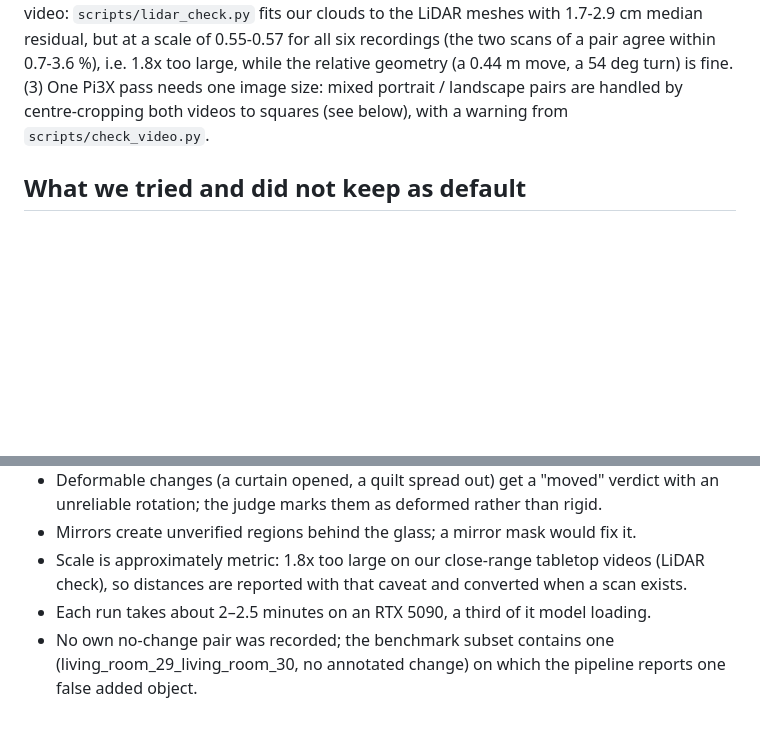
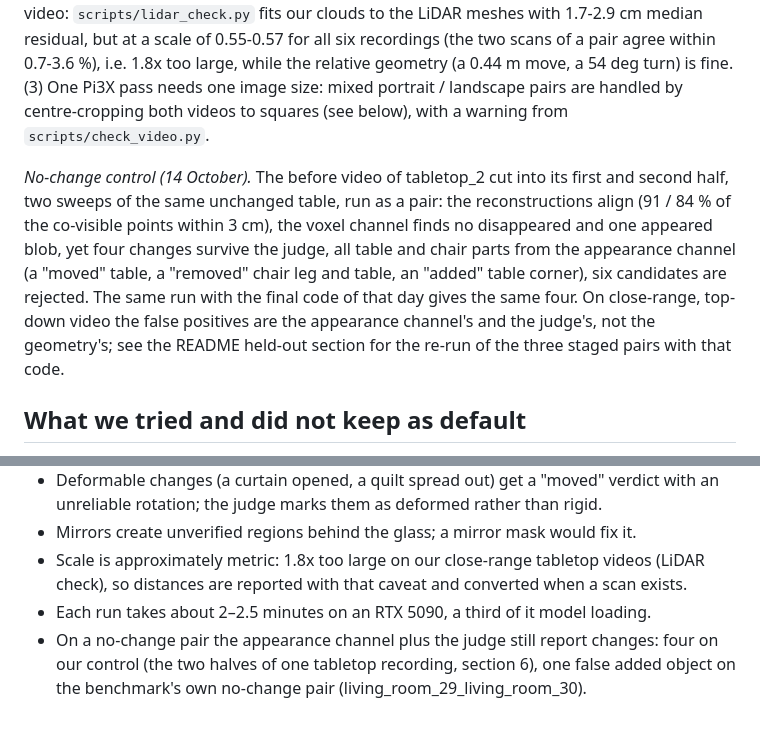
Before and after one commit to JJQ7/RoomDiff, a Markdown page: docs/design_note.md, 2 parts joined by grey strips. GitHub-like rendering; blank space fills up the shorter version.

```diff
--- a/docs/design_note.md
+++ b/docs/design_note.md
@@ -194,6 +194,16 @@ the relative geometry (a 0.44 m move, a 54 deg turn) is fine. (3) One Pi3X pass
 image size: mixed portrait / landscape pairs are handled by centre-cropping both videos to
 squares (see below), with a warning from `scripts/check_video.py`.
 
+*No-change control (14 October).* The before video of tabletop_2 cut into its first and
+second half, two sweeps of the same unchanged table, run as a pair: the reconstructions
+align (91 / 84 % of the co-visible points within 3 cm), the voxel channel finds no
+disappeared and one appeared blob, yet four changes survive the judge, all table and chair
+parts from the appearance channel (a "moved" table, a "removed" chair leg and table, an
+"added" table corner), six candidates are rejected. The same run with the final code of
+that day gives the same four. On close-range, top-down video the false positives are the
+appearance channel's and the judge's, not the geometry's; see the README held-out section
+for the re-run of the three staged pairs with that code.
+
 ## What we tried and did not keep as default
 *Masks at the keyframe resolution.* The benchmark evaluator matches masks at IoU 0.5 after
 resizing them to 1024 px, and ours come out of SAM at the reconstruction resolution
@@ -286,6 +296,6 @@ stays in the code as optional evidence (`recheck.enabled`), without the penalty.
 - Scale is approximately metric: 1.8x too large on our close-range tabletop videos (LiDAR
   check), so distances are reported with that caveat and converted when a scan exists.
 - Each run takes about 2–2.5 minutes on an RTX 5090, a third of it model loading.
-- No own no-change pair was recorded; the benchmark subset contains one
-  (living_room_29_living_room_30, no annotated change) on which the pipeline reports one false
-  added object.
+- On a no-change pair the appearance channel plus the judge still report changes: four on
+  our control (the two halves of one tabletop recording, section 6), one false added object
+  on the benchmark's own no-change pair (living_room_29_living_room_30).
```
Also changed, not shown: README.md (+36 -5 lines).
